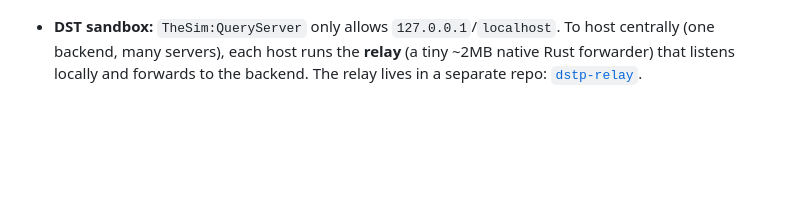
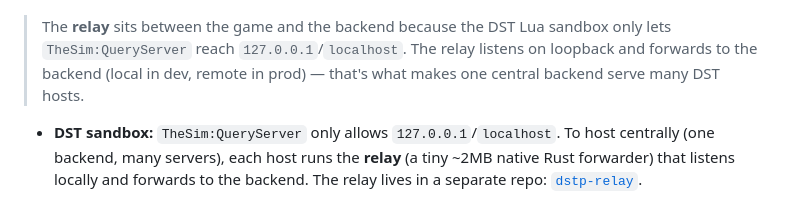
Before and after one commit to MarcosBrendonDePaula/DSTP, a Markdown page: README.md, the part around one of its changes. Rendered like a GitHub page; blank space fills up the shorter version.

````diff
--- a/README.md
+++ b/README.md
@@ -44,5 +48,10 @@ flowchart TB
     back <-- "WebSocket<br/>STATE_DELTA" --> panel
 ```
+
+> The **relay** sits between the game and the backend because the DST Lua sandbox
+> only lets `TheSim:QueryServer` reach `127.0.0.1`/`localhost`. The relay listens
+> on loopback and forwards to the backend (local in dev, remote in prod) — that's
+> what makes one central backend serve many DST hosts.
 
 - **DST sandbox:** `TheSim:QueryServer` only allows `127.0.0.1`/`localhost`. To host centrally (one backend, many servers), each host runs the **relay** (a tiny ~2MB native Rust forwarder) that listens locally and forwards to the backend. The relay lives in a separate repo: [`dstp-relay`](https://github.com/MarcosBrendonDePaula/dstp-relay).
 - **One worker per server:** each DST server processes its flows in a dedicated, isolated Bun Worker (see `WORKERS.md`).
````
Also changed, not shown: other parts of README.md (+6 -2 lines), CLAUDE.md (+12 -6 lines).
